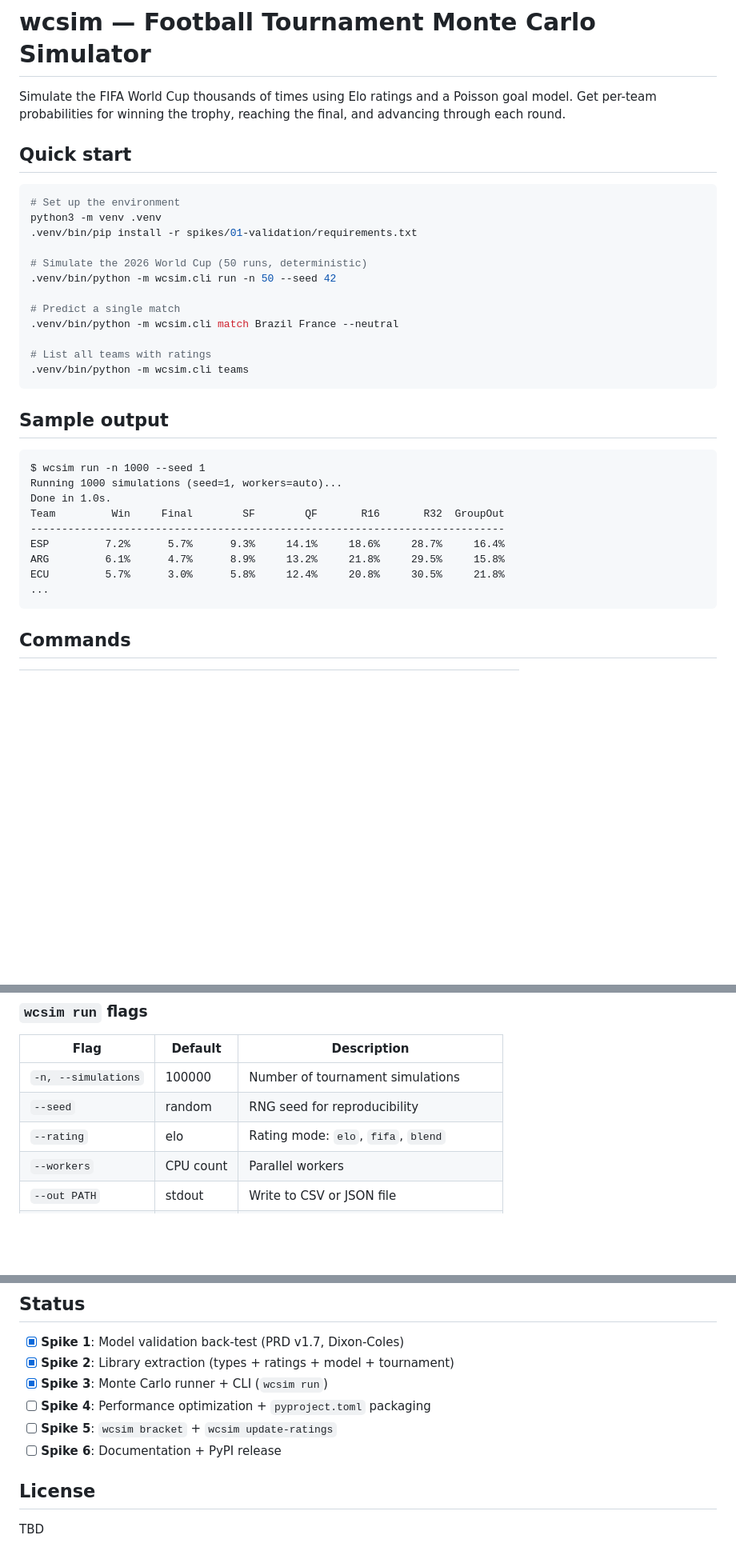
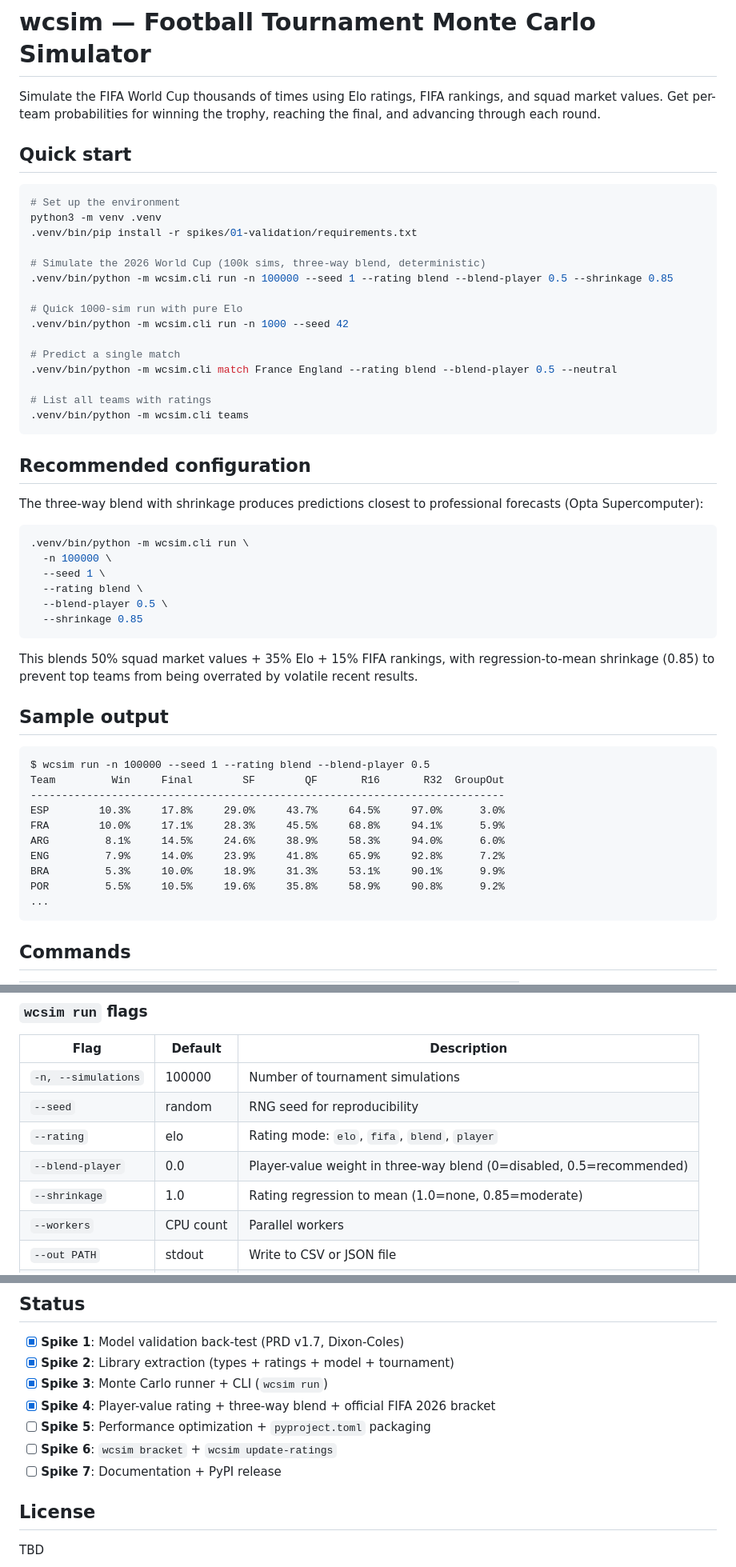
Before and after one commit to CyranoB/wc-simulation, a Markdown page: README.md, 3 parts joined by grey strips. Shown at 80% size. Rendered like a GitHub page; blank space fills up the shorter version.

Commit message:
Update README with player-value rating, blend config, and FIFA bracket docs

````diff
--- a/README.md
+++ b/README.md
@@ -1,6 +1,6 @@
 # wcsim — Football Tournament Monte Carlo Simulator
 
-Simulate the FIFA World Cup thousands of times using Elo ratings and a Poisson goal model. Get per-team probabilities for winning the trophy, reaching the final, and advancing through each round.
+Simulate the FIFA World Cup thousands of times using Elo ratings, FIFA rankings, and squad market values. Get per-team probabilities for winning the trophy, reaching the final, and advancing through each round.
 
 ## Quick start
 
@@ -9,27 +9,46 @@ Simulate the FIFA World Cup thousands of times using Elo ratings and a Poisson g
 python3 -m venv .venv
 .venv/bin/pip install -r spikes/01-validation/requirements.txt
 
-# Simulate the 2026 World Cup (50 runs, deterministic)
-.venv/bin/python -m wcsim.cli run -n 50 --seed 42
+# Simulate the 2026 World Cup (100k sims, three-way blend, deterministic)
+.venv/bin/python -m wcsim.cli run -n 100000 --seed 1 --rating blend --blend-player 0.5 --shrinkage 0.85
+
+# Quick 1000-sim run with pure Elo
+.venv/bin/python -m wcsim.cli run -n 1000 --seed 42
 
 # Predict a single match
-.venv/bin/python -m wcsim.cli match Brazil France --neutral
+.venv/bin/python -m wcsim.cli match France England --rating blend --blend-player 0.5 --neutral
 
 # List all teams with ratings
 .venv/bin/python -m wcsim.cli teams
 ```
 
+## Recommended configuration
+
+The three-way blend with shrinkage produces predictions closest to professional forecasts (Opta Supercomputer):
+
+```bash
+.venv/bin/python -m wcsim.cli run \
+  -n 100000 \
+  --seed 1 \
+  --rating blend \
+  --blend-player 0.5 \
+  --shrinkage 0.85
+```
+
+This blends 50% squad market values + 35% Elo + 15% FIFA rankings, with regression-to-mean shrinkage (0.85) to prevent top teams from being overrated by volatile recent results.
+
 ## Sample output
 
 ```
-$ wcsim run -n 1000 --seed 1
-Running 1000 simulations (seed=1, workers=auto)...
-Done in 1.0s.
+$ wcsim run -n 100000 --seed 1 --rating blend --blend-player 0.5
 Team         Win     Final        SF        QF       R16       R32  GroupOut
 ----------------------------------------------------------------------------
-ESP         7.2%      5.7%      9.3%     14.1%     18.6%     28.7%     16.4%
-ARG         6.1%      4.7%      8.9%     13.2%     21.8%     29.5%     15.8%
-ECU         5.7%      3.0%      5.8%     12.4%     20.8%     30.5%     21.8%
+ESP        10.3%     17.8%     29.0%     43.7%     64.5%     97.0%      3.0%
+FRA        10.0%     17.1%     28.3%     45.5%     68.8%     94.1%      5.9%
+ARG         8.1%     14.5%     24.6%     38.9%     58.3%     94.0%      6.0%
+ENG         7.9%     14.0%     23.9%     41.8%     65.9%     92.8%      7.2%
+BRA         5.3%     10.0%     18.9%     31.3%     53.1%     90.1%      9.9%
+POR         5.5%     10.5%     19.6%     35.8%     58.9%     90.8%      9.2%
 ...
 ```
 
@@ -48,7 +67,9 @@ ECU         5.7%      3.0%      5.8%     12.4%     20.8%     30.5%     21.8%
 |---|---|---|
 | `-n, --simulations` | 100000 | Number of tournament simulations |
 | `--seed` | random | RNG seed for reproducibility |
-| `--rating` | elo | Rating mode: `elo`, `fifa`, `blend` |
+| `--rating` | elo | Rating mode: `elo`, `fifa`, `blend`, `player` |
+| `--blend-player` | 0.0 | Player-value weight in three-way blend (0=disabled, 0.5=recommended) |
+| `--shrinkage` | 1.0 | Rating regression to mean (1.0=none, 0.85=moderate) |
 | `--workers` | CPU count | Parallel workers |
 | `--out PATH` | stdout | Write to CSV or JSON file |
 | `--format` | table | Output format: `table`, `csv`, `json` |
@@ -153,9 +180,10 @@ Spike 1 validated the model against WC 2018 + 2022 (128 historical matches):
 - [x] **Spike 1**: Model validation back-test (PRD v1.7, Dixon-Coles)
 - [x] **Spike 2**: Library extraction (types + ratings + model + tournament)
 - [x] **Spike 3**: Monte Carlo runner + CLI (`wcsim run`)
-- [ ] **Spike 4**: Performance optimization + `pyproject.toml` packaging
-- [ ] **Spike 5**: `wcsim bracket` + `wcsim update-ratings`
-- [ ] **Spike 6**: Documentation + PyPI release
+- [x] **Spike 4**: Player-value rating + three-way blend + official FIFA 2026 bracket
+- [ ] **Spike 5**: Performance optimization + `pyproject.toml` packaging
+- [ ] **Spike 6**: `wcsim bracket` + `wcsim update-ratings`
+- [ ] **Spike 7**: Documentation + PyPI release
 
 ## License
 
````
Also changed, not shown: other parts of README.md (+15 -9 lines).
